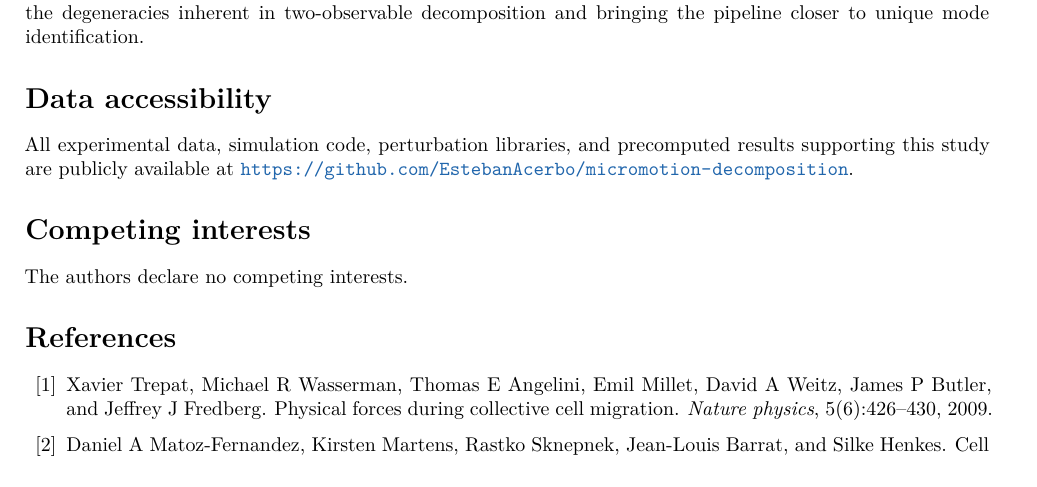
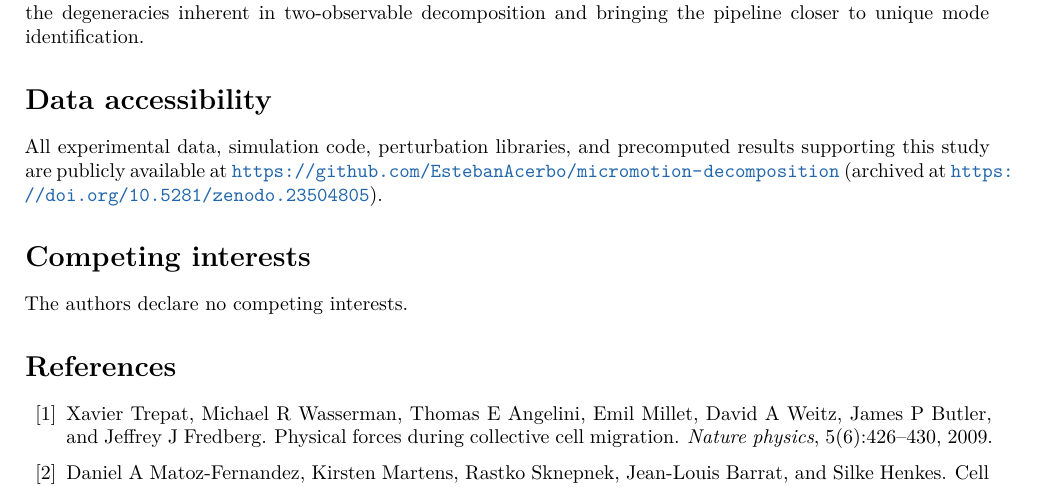
Before and after one commit to EstebanAcerbo/micromotion-decomposition, a LaTeX paper (Report/manuscript.tex): part of page 11 of 12, cut so that both start at the same text. Compiled offline with pdfLaTeX.

Commit message:
Add Zenodo DOI badge to README and DOI to data accessibility statement

```diff
--- a/Report/manuscript.tex
+++ b/Report/manuscript.tex
@@ -319,7 +319,7 @@ The sensitivity of the ECIS measurement to micromotion perturbations is frequenc
 Taken together, this work establishes a proof of concept: ECIS micromotion fluctuations can be decomposed into physically interpretable contributions using entirely deterministic, pre-computed simulation libraries, without any stochastic model component. The current single-frequency, collective-perturbation framework already reconstructs the experimental signal and preserves its fractal scaling, while revealing culture-state-dependent mechanisms. The path toward higher fidelity is clear with dual-measurements that provide spectral impedance sweeps and single-frequency micromotion acquisition would enable multi-frequency reconstruction, resolving the degeneracies inherent in two-observable decomposition and bringing the pipeline closer to unique mode identification.
 
 \section*{Data accessibility}
-All experimental data, simulation code, perturbation libraries, and precomputed results supporting this study are publicly available at \url{https://github.com/EstebanAcerbo/micromotion-decomposition}.
+All experimental data, simulation code, perturbation libraries, and precomputed results supporting this study are publicly available at \url{https://github.com/EstebanAcerbo/micromotion-decomposition} (archived at \url{https://doi.org/10.5281/zenodo.23504805}).
 
 \section*{Competing interests}
 The authors declare no competing interests.
```
Also changed, not shown: README.md.
